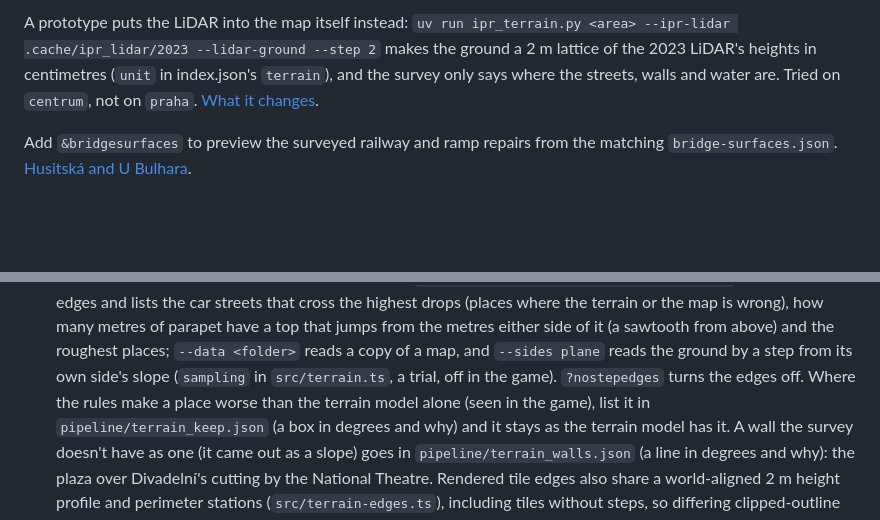
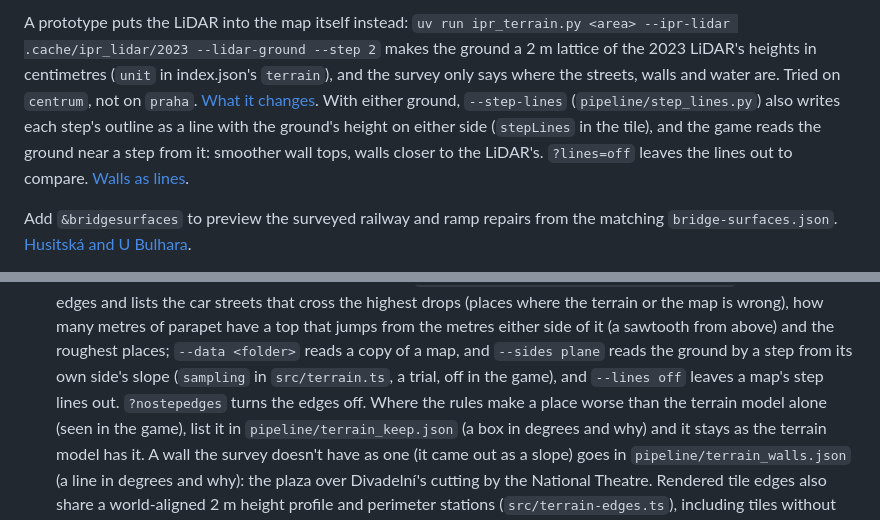
Before and after one commit to jonasjancarik/streets-of-prague, a Markdown page: docs/handbook.md, 2 parts joined by grey strips. Rendered like a GitHub page; blank space fills up the shorter version.

```diff
--- a/docs/handbook.md
+++ b/docs/handbook.md
@@ -116,6 +116,11 @@ lattice of the 2023 LiDAR's heights in centimetres (`unit` in index.json's
 `terrain`), and the survey only says where the streets, walls and water are. Tried on
 `centrum`, not on `praha`.
 [What it changes](road-surface-findings.md#one-surface-a-trial-on-the-centre-map).
+With either ground, `--step-lines` (`pipeline/step_lines.py`) also writes each step's
+outline as a line with the ground's height on either side (`stepLines` in the tile),
+and the game reads the ground near a step from it: smoother wall tops, walls closer to
+the LiDAR's. `?lines=off` leaves the lines out to compare.
+[Walls as lines](road-surface-findings.md#walls-as-lines).
 
 Add `&bridgesurfaces` to preview the surveyed railway and ramp repairs from
 the matching `bridge-surfaces.json`.
@@ -1347,7 +1352,8 @@ Areas (`ujezd`, `centrum`, `praha`) are defined in `pipeline/osm_area.py`.
   metres of parapet have a top that jumps from the metres either side of it (a sawtooth
   from above) and the roughest places; `--data <folder>` reads a copy of a map, and
   `--sides plane` reads the ground by a step from its own side's slope (`sampling` in
-  `src/terrain.ts`, a trial, off in the game). `?nostepedges` turns the edges off.
+  `src/terrain.ts`, a trial, off in the game), and `--lines off` leaves a map's step
+  lines out. `?nostepedges` turns the edges off.
   Where the rules make a place worse than the
   terrain model alone (seen in the game), list it in `pipeline/terrain_keep.json` (a box
   in degrees and why) and it stays as the terrain model has it. A wall the survey doesn't
```
Also changed, not shown: docs/road-surface-findings.md (+80 -2 lines), docs/images/step-lines.jpg (added).
